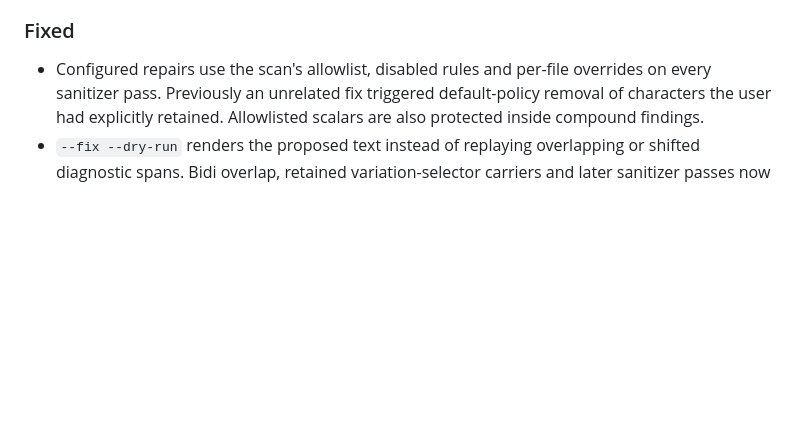
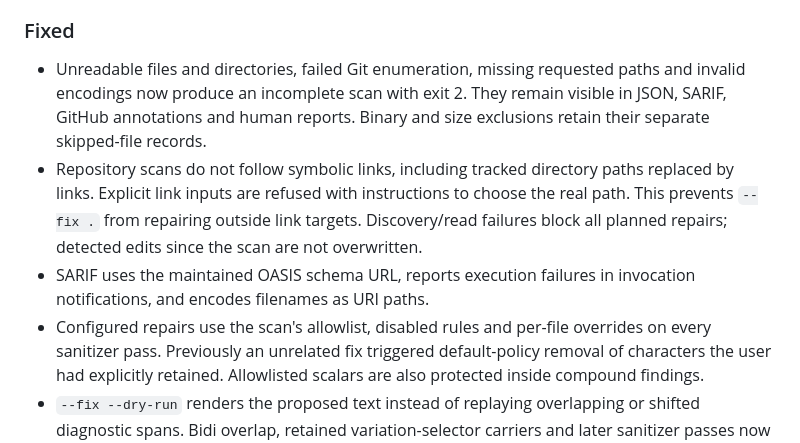
Before and after one commit to antonsoo/ghostchars, a Markdown page: CHANGELOG.md, the part around the change. GitHub-like rendering; blank space fills up the shorter version.

```diff
--- a/CHANGELOG.md
+++ b/CHANGELOG.md
@@ -14,6 +14,17 @@ All notable changes to this project are documented in this file.
 
 ### Fixed
 
+- Unreadable files and directories, failed Git enumeration, missing requested
+  paths and invalid encodings now produce an incomplete scan with exit 2.
+  They remain visible in JSON, SARIF, GitHub annotations and human reports.
+  Binary and size exclusions retain their separate skipped-file records.
+- Repository scans do not follow symbolic links, including tracked directory
+  paths replaced by links. Explicit link inputs are refused with instructions
+  to choose the real path. This prevents `--fix .` from repairing outside link
+  targets. Discovery/read failures block all planned repairs; detected edits
+  since the scan are not overwritten.
+- SARIF uses the maintained OASIS schema URL, reports execution failures in
+  invocation notifications, and encodes filenames as URI paths.
 - Configured repairs use the scan's allowlist, disabled rules and per-file overrides on every sanitizer pass. Previously an unrelated fix triggered default-policy removal of characters the user had explicitly retained. Allowlisted scalars are also protected inside compound findings.
 - `--fix --dry-run` renders the proposed text instead of replaying overlapping or shifted diagnostic spans. Bidi overlap, retained variation-selector carriers and later sanitizer passes now preview the same output that is written.
 - A dry run with unfixable or protected findings and no permitted removal shows those findings for review instead of a green "nothing to fix" message.
```
Also changed, not shown: README.md (+23 -4 lines), studies/discovery-evidence/README.md (added, +109 -0 lines), docs/assets/discovery-errors.png (added), 9 other files.
